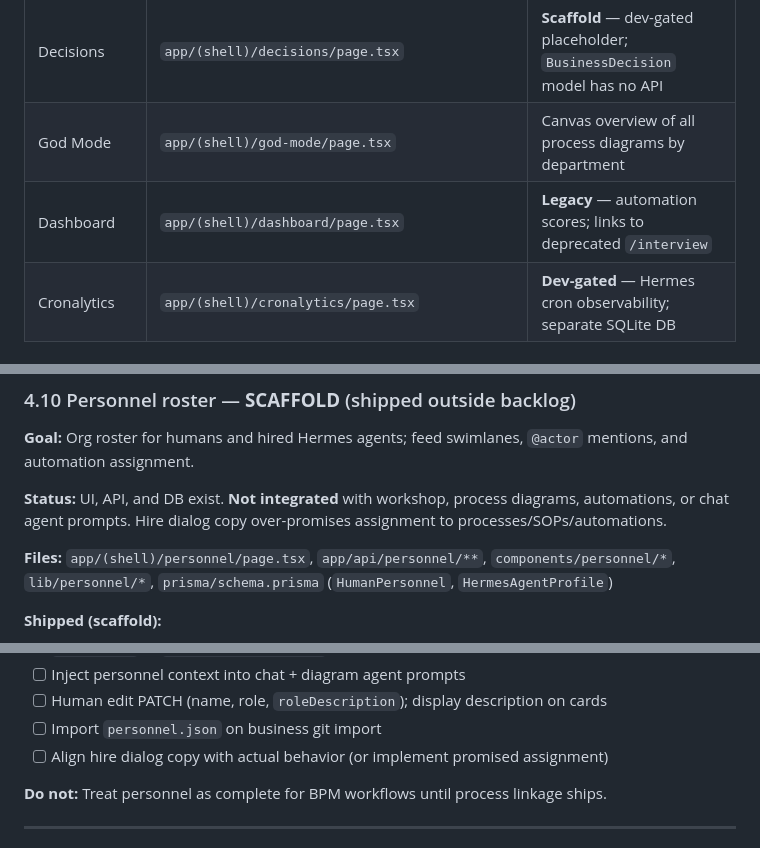
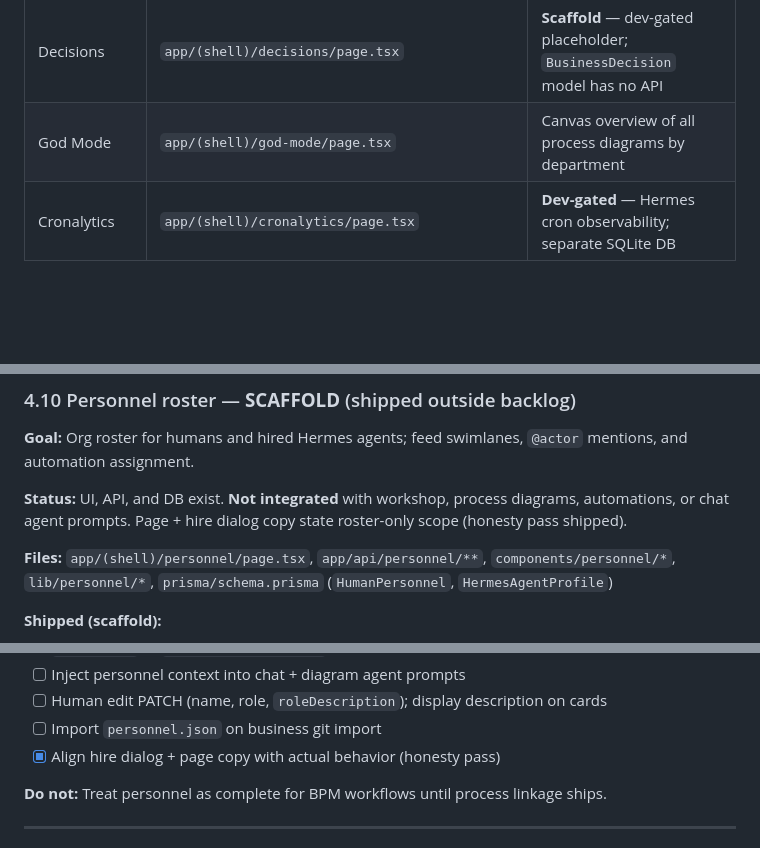
Before and after one commit to karmsheel/hermes-forge, a Markdown page: docs/references/PRODUCT_BACKLOG.md, 3 parts joined by grey strips. Rendered like a GitHub page; blank space fills up the shorter version.

```diff
--- a/docs/references/PRODUCT_BACKLOG.md
+++ b/docs/references/PRODUCT_BACKLOG.md
@@ -77,7 +77,6 @@ The codebase uses three names for related concepts. **Prefer these in new code a
 | Git materialize | `lib/business-git/materialize.ts` | Per-business repo snapshot (export; remote sync partial) |
 | Decisions | `app/(shell)/decisions/page.tsx` | **Scaffold** — dev-gated placeholder; `BusinessDecision` model has no API |
 | God Mode | `app/(shell)/god-mode/page.tsx` | Canvas overview of all process diagrams by department |
-| Dashboard | `app/(shell)/dashboard/page.tsx` | **Legacy** — automation scores; links to deprecated `/interview` |
 | Cronalytics | `app/(shell)/cronalytics/page.tsx` | **Dev-gated** — Hermes cron observability; separate SQLite DB |
 
 ### Personnel (scaffold — not integrated)
@@ -549,7 +547,7 @@ The codebase uses three names for related concepts. **Prefer these in new code a
 
 **Goal:** Org roster for humans and hired Hermes agents; feed swimlanes, `@actor` mentions, and automation assignment.
 
-**Status:** UI, API, and DB exist. **Not integrated** with workshop, process diagrams, automations, or chat agent prompts. Hire dialog copy over-promises assignment to processes/SOPs/automations.
+**Status:** UI, API, and DB exist. **Not integrated** with workshop, process diagrams, automations, or chat agent prompts. Page + hire dialog copy state roster-only scope (honesty pass shipped).
 
 **Files:** `app/(shell)/personnel/page.tsx`, `app/api/personnel/**`, `components/personnel/*`, `lib/personnel/*`, `prisma/schema.prisma` (`HumanPersonnel`, `HermesAgentProfile`)
 
@@ -567,7 +565,7 @@ The codebase uses three names for related concepts. **Prefer these in new code a
 - [ ] Inject personnel context into chat + diagram agent prompts
 - [ ] Human edit PATCH (name, role, `roleDescription`); display description on cards
 - [ ] Import `personnel.json` on business git import
-- [ ] Align hire dialog copy with actual behavior (or implement promised assignment)
+- [x] Align hire dialog + page copy with actual behavior (honesty pass)
 
 **Do not:** Treat personnel as complete for BPM workflows until process linkage ships.
 
```
Also changed, not shown: other parts of docs/references/PRODUCT_BACKLOG.md (+35 -14 lines), docs/references/DESKTOP_MULTI_TAB_SHELL.md (added, +266 -0 lines), docs/references/INDEX.md (+1 -0 lines).
